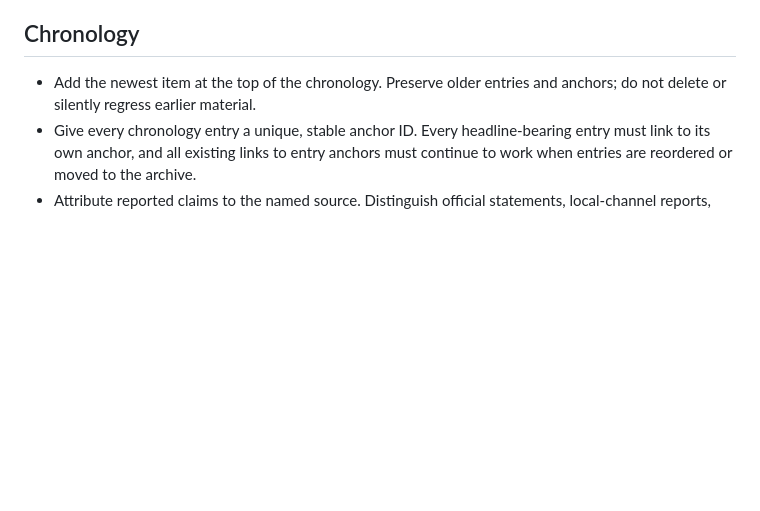
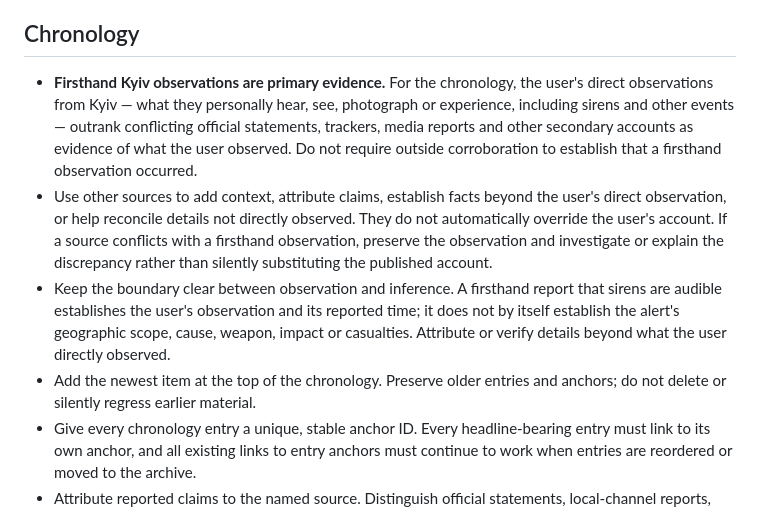
Before and after one commit to abdymok/40, a Markdown page: SOP.md, the part around the change. Drawn GitHub-style; blank space fills up the shorter version.

Commit message:
Document firsthand observation priority in chronology SOP

```diff
--- a/SOP.md
+++ b/SOP.md
@@ -24,6 +24,9 @@
 
 ## Chronology
 
+- **Firsthand Kyiv observations are primary evidence.** For the chronology, the user's direct observations from Kyiv — what they personally hear, see, photograph or experience, including sirens and other events — outrank conflicting official statements, trackers, media reports and other secondary accounts as evidence of what the user observed. Do not require outside corroboration to establish that a firsthand observation occurred.
+- Use other sources to add context, attribute claims, establish facts beyond the user's direct observation, or help reconcile details not directly observed. They do not automatically override the user's account. If a source conflicts with a firsthand observation, preserve the observation and investigate or explain the discrepancy rather than silently substituting the published account.
+- Keep the boundary clear between observation and inference. A firsthand report that sirens are audible establishes the user's observation and its reported time; it does not by itself establish the alert's geographic scope, cause, weapon, impact or casualties. Attribute or verify details beyond what the user directly observed.
 - Add the newest item at the top of the chronology. Preserve older entries and anchors; do not delete or silently regress earlier material.
 - Give every chronology entry a unique, stable anchor ID. Every headline-bearing entry must link to its own anchor, and all existing links to entry anchors must continue to work when entries are reordered or moved to the archive.
 - Attribute reported claims to the named source. Distinguish official statements, local-channel reports, eyewitness observations and independently corroborated facts.
```
